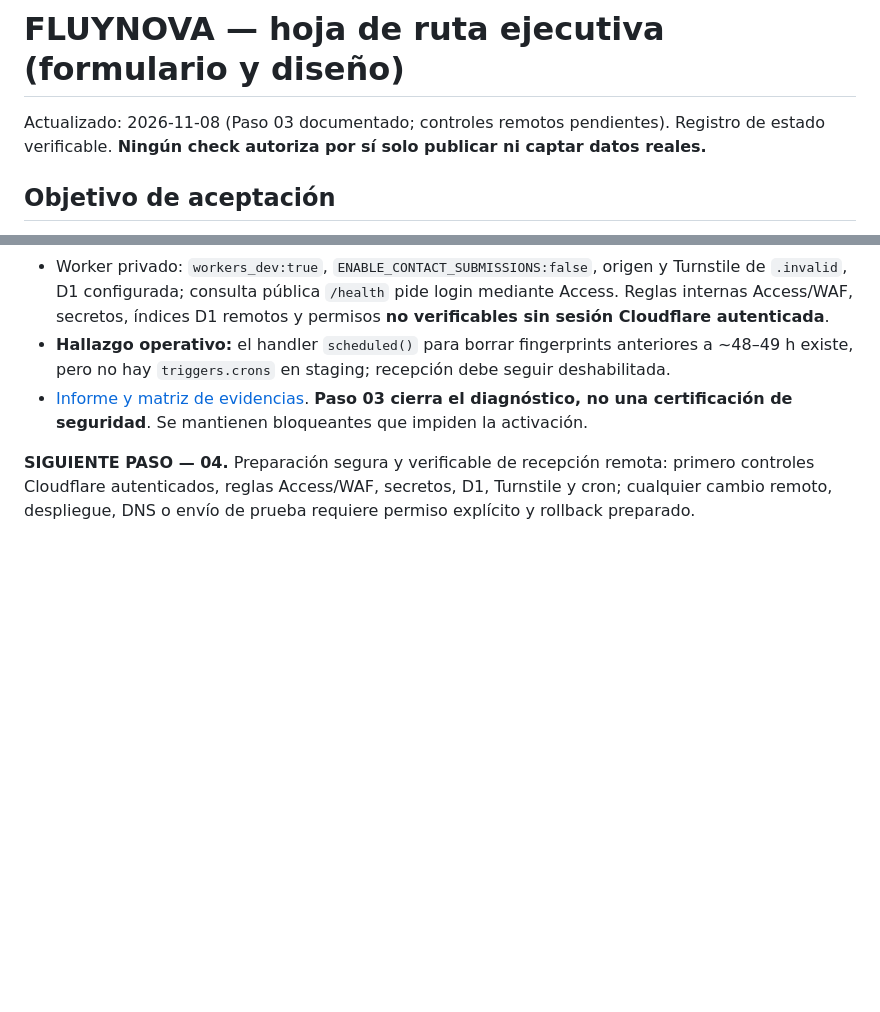
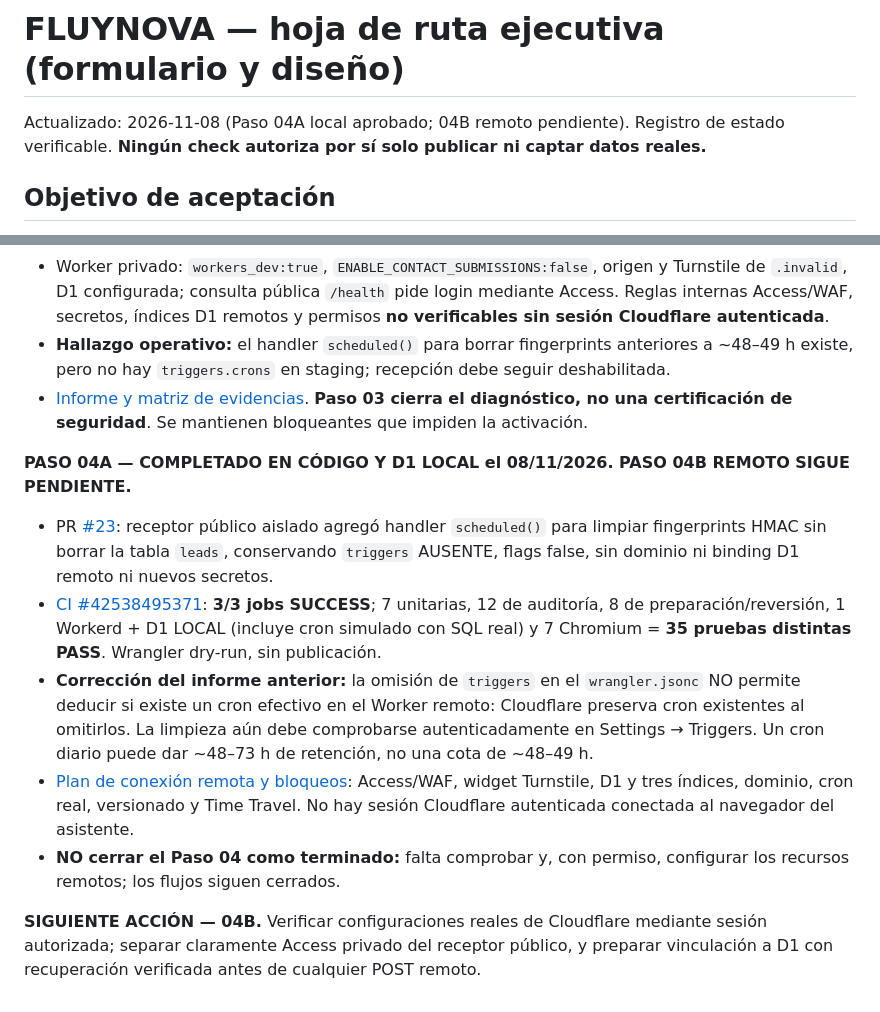
Before and after one commit to apdocentepba-hub/fluynova-web, a Markdown page: docs/FLUYNOVA_AVANCE_PASO_A_PASO.md, 2 parts joined by grey strips. Drawn GitHub-style; blank space fills up the shorter version.

Commit message:
docs(fluynova): registrar Paso 04A 35 pruebas locales y bloqueo 04B Cloudflare

```diff
--- a/docs/FLUYNOVA_AVANCE_PASO_A_PASO.md
+++ b/docs/FLUYNOVA_AVANCE_PASO_A_PASO.md
@@ -1,5 +1,5 @@
 # FLUYNOVA — hoja de ruta ejecutiva (formulario y diseño)
-Actualizado: 2026-11-08 (Paso 03 documentado; controles remotos pendientes). Registro de estado verificable. **Ningún check autoriza por sí solo publicar ni captar datos reales.**
+Actualizado: 2026-11-08 (Paso 04A local aprobado; 04B remoto pendiente). Registro de estado verificable. **Ningún check autoriza por sí solo publicar ni captar datos reales.**
 
 ## Objetivo de aceptación
 Una persona envía una consulta desde la web de FLUYNOVA, el sistema valida consentimiento y antispam, registra el caso en D1 remoto, presenta un ID **solo si se confirmó la escritura**, permite lectura administrativa autenticada y notifica por email al correo comercial con entrega verificada por separado. Ante cualquier fallo muestra el contacto manual y no pierde datos silenciosamente. La web es clara, adaptable y visualmente profesional.
@@ -48,4 +48,11 @@ Una persona envía una consulta desde la web de FLUYNOVA, el sistema valida cons
 - **Hallazgo operativo:** el handler `scheduled()` para borrar fingerprints anteriores a ~48–49 h existe, pero no hay `triggers.crons` en staging; recepción debe seguir deshabilitada.
 - [Informe y matriz de evidencias](./FLUYNOVA_INFRA_READONLY_PASO03_20261108.md). **Paso 03 cierra el diagnóstico, no una certificación de seguridad**. Se mantienen bloqueantes que impiden la activación.
 
-**SIGUIENTE PASO — 04.** Preparación segura y verificable de recepción remota: primero controles Cloudflare autenticados, reglas Access/WAF, secretos, D1, Turnstile y cron; cualquier cambio remoto, despliegue, DNS o envío de prueba requiere permiso explícito y rollback preparado.
+**PASO 04A — COMPLETADO EN CÓDIGO Y D1 LOCAL el 08/11/2026. PASO 04B REMOTO SIGUE PENDIENTE.**
+- PR [#23](https://github.com/apdocentepba-hub/fluynova-web/pull/23): receptor público aislado agregó handler `scheduled()` para limpiar fingerprints HMAC sin borrar la tabla `leads`, conservando `triggers` AUSENTE, flags false, sin dominio ni binding D1 remoto ni nuevos secretos.
+- [CI #42538495371](https://github.com/apdocentepba-hub/fluynova-web/actions/runs/42538495371): **3/3 jobs SUCCESS**; 7 unitarias, 12 de auditoría, 8 de preparación/reversión, 1 Workerd + D1 LOCAL (incluye cron simulado con SQL real) y 7 Chromium = **35 pruebas distintas PASS**. Wrangler dry-run, sin publicación.
+- **Corrección del informe anterior:** la omisión de `triggers` en el `wrangler.jsonc` NO permite deducir si existe un cron efectivo en el Worker remoto: Cloudflare preserva cron existentes al omitirlos. La limpieza aún debe comprobarse autenticadamente en Settings → Triggers. Un cron diario puede dar ~48–73 h de retención, no una cota de ~48–49 h.
+- [Plan de conexión remota y bloqueos](https://github.com/apdocentepba-hub/fluynova-web/blob/feature/fluynova-public-intake-isolated-20261108/infra/fluynova-public-intake-worker/PASO04_PREPARACION_REMOTA.md): Access/WAF, widget Turnstile, D1 y tres índices, dominio, cron real, versionado y Time Travel. No hay sesión Cloudflare autenticada conectada al navegador del asistente.
+- **NO cerrar el Paso 04 como terminado:** falta comprobar y, con permiso, configurar los recursos remotos; los flujos siguen cerrados.
+
+**SIGUIENTE ACCIÓN — 04B.** Verificar configuraciones reales de Cloudflare mediante sesión autorizada; separar claramente Access privado del receptor público, y preparar vinculación a D1 con recuperación verificada antes de cualquier POST remoto.
```
